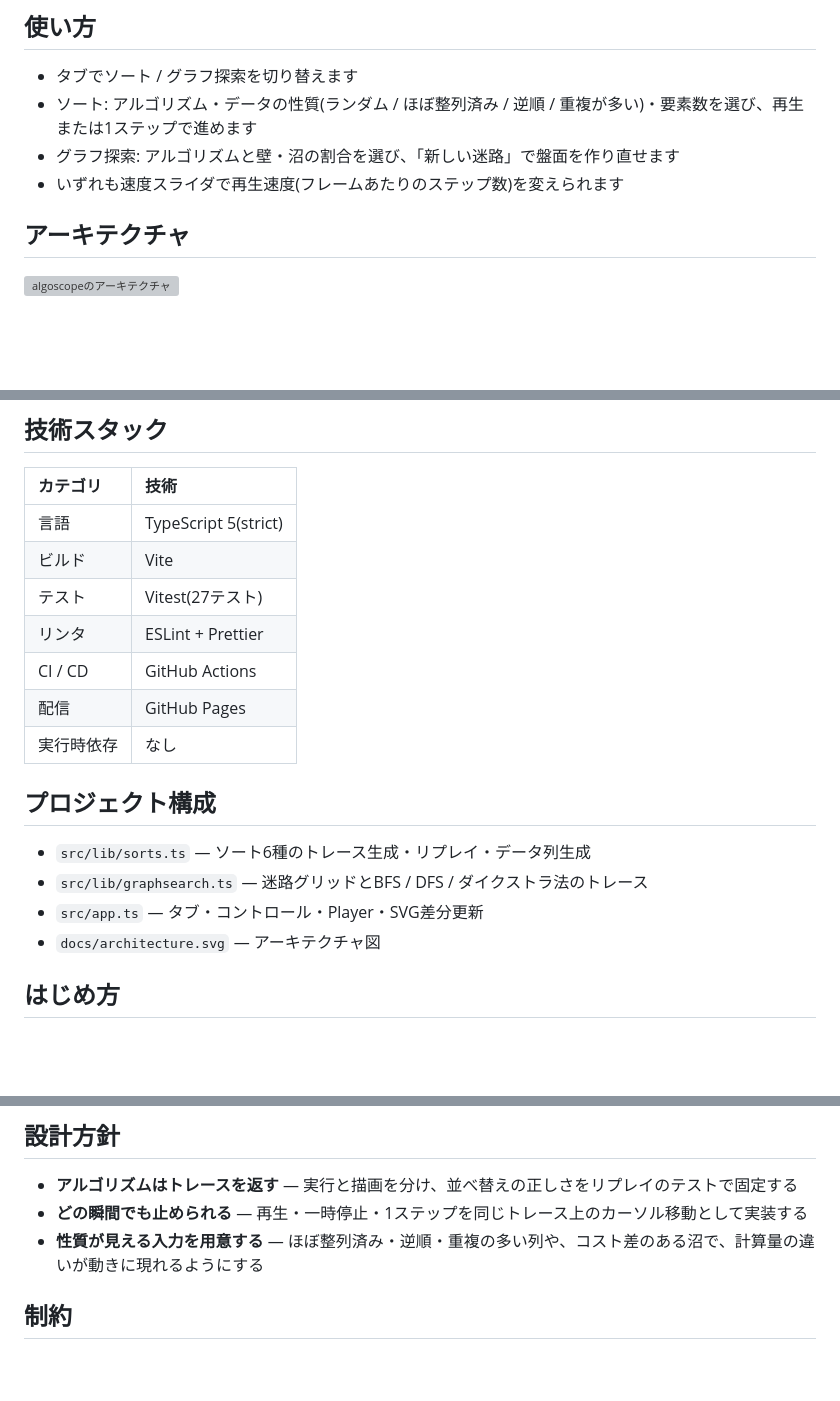
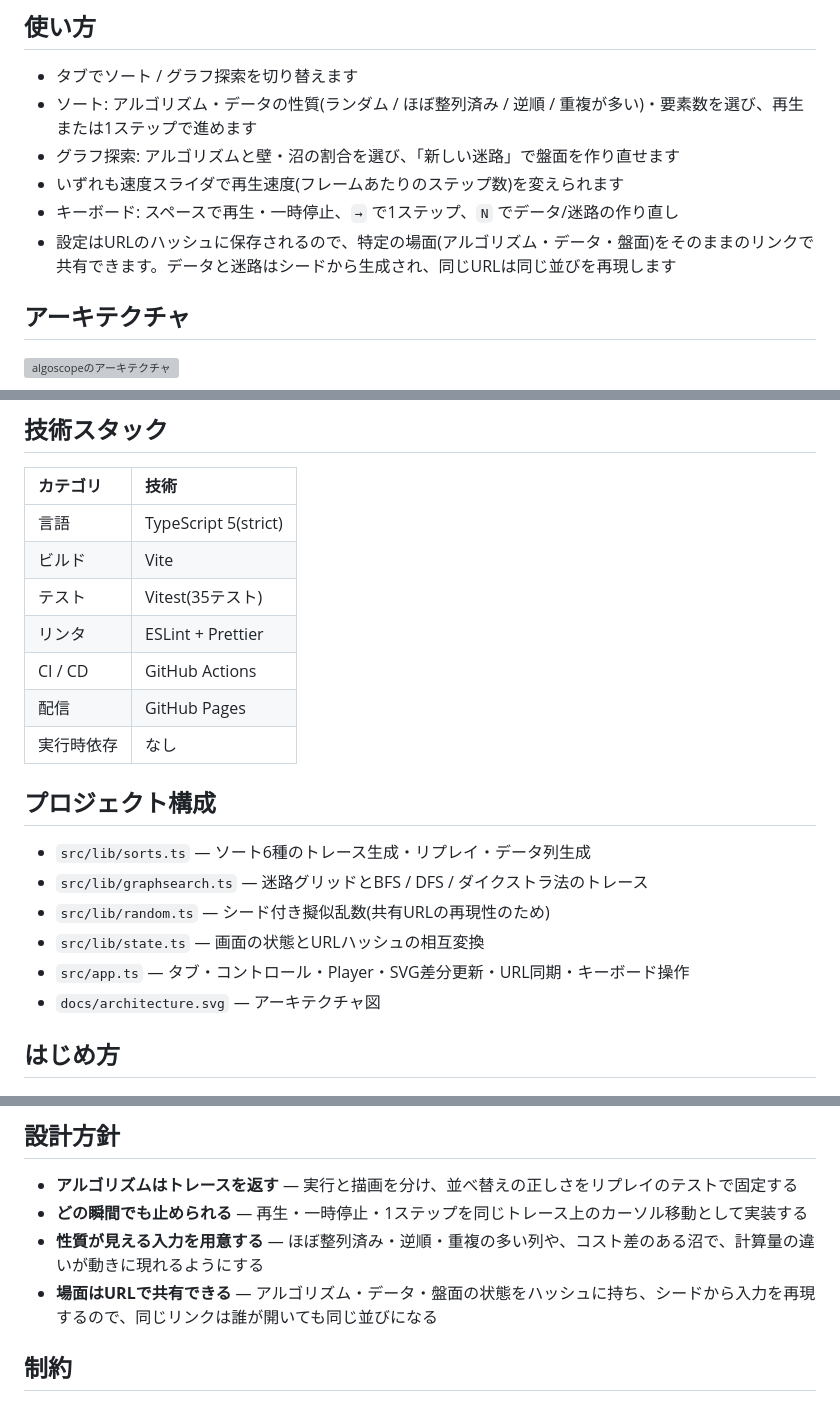
Before and after one commit to miruky/algoscope, a Markdown page: README.md, 3 parts joined by grey strips. Drawn GitHub-style; blank space fills up the shorter version; grey boxes are pictures that could not be loaded.

Commit message:
URL共有とキーボード操作を使い方と設計方針に追記

```diff
--- a/README.md
+++ b/README.md
@@ -23,6 +23,8 @@
 - ソート: アルゴリズム・データの性質(ランダム / ほぼ整列済み / 逆順 / 重複が多い)・要素数を選び、再生または1ステップで進めます
 - グラフ探索: アルゴリズムと壁・沼の割合を選び、「新しい迷路」で盤面を作り直せます
 - いずれも速度スライダで再生速度(フレームあたりのステップ数)を変えられます
+- キーボード: スペースで再生・一時停止、`→` で1ステップ、`N` でデータ/迷路の作り直し
+- 設定はURLのハッシュに保存されるので、特定の場面(アルゴリズム・データ・盤面)をそのままのリンクで共有できます。データと迷路はシードから生成され、同じURLは同じ並びを再現します
 
 ## アーキテクチャ
 
@@ -36,7 +38,7 @@
 | :--------- | :------------------- |
 | 言語       | TypeScript 5(strict) |
 | ビルド     | Vite                 |
-| テスト     | Vitest(27テスト)     |
+| テスト     | Vitest(35テスト)     |
 | リンタ     | ESLint + Prettier    |
 | CI / CD    | GitHub Actions       |
 | 配信       | GitHub Pages         |
@@ -46,7 +48,9 @@
 
 - `src/lib/sorts.ts` — ソート6種のトレース生成・リプレイ・データ列生成
 - `src/lib/graphsearch.ts` — 迷路グリッドとBFS / DFS / ダイクストラ法のトレース
-- `src/app.ts` — タブ・コントロール・Player・SVG差分更新
+- `src/lib/random.ts` — シード付き擬似乱数(共有URLの再現性のため)
+- `src/lib/state.ts` — 画面の状態とURLハッシュの相互変換
+- `src/app.ts` — タブ・コントロール・Player・SVG差分更新・URL同期・キーボード操作
 - `docs/architecture.svg` — アーキテクチャ図
 
 ## はじめ方
@@ -85,6 +89,7 @@ npm run lint
 - **アルゴリズムはトレースを返す** — 実行と描画を分け、並べ替えの正しさをリプレイのテストで固定する
 - **どの瞬間でも止められる** — 再生・一時停止・1ステップを同じトレース上のカーソル移動として実装する
 - **性質が見える入力を用意する** — ほぼ整列済み・逆順・重複の多い列や、コスト差のある沼で、計算量の違いが動きに現れるようにする
+- **場面はURLで共有できる** — アルゴリズム・データ・盤面の状態をハッシュに持ち、シードから入力を再現するので、同じリンクは誰が開いても同じ並びになる
 
 ## 制約
 
```
